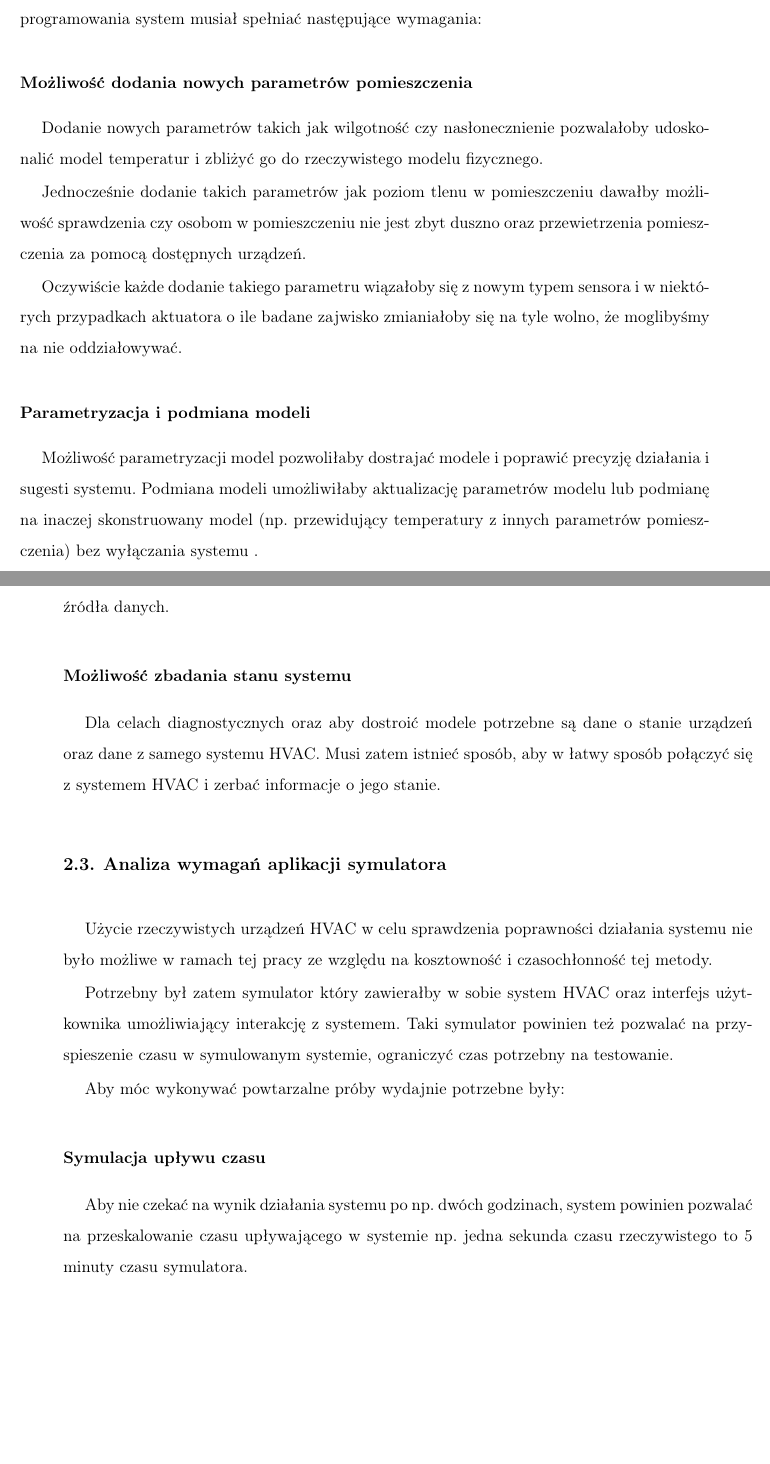
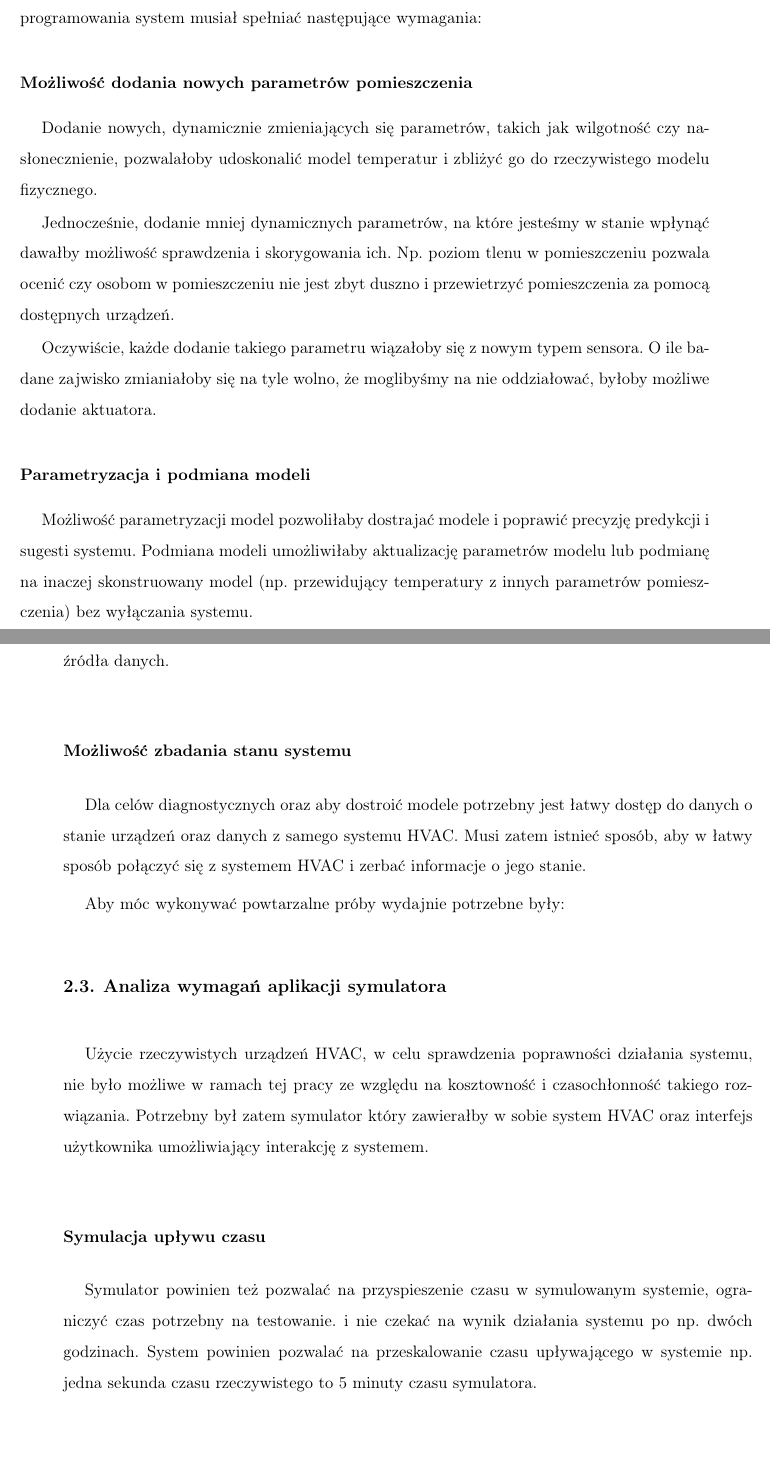
Before and after one commit to JGrzybowski/OfficeHVAC-Thesis, a LaTeX thesis (main.tex, which reads chapters/analiza.tex): two parts of pages 8 and 9 of 40 before the commit and two parts of pages 8 and 9 of 41 after it, joined at a grey line, cut so that both start at the same text, the shorter picture padded with empty space. Compiled offline with pdfLaTeX.

```diff
--- a/chapters/analiza.tex
+++ b/chapters/analiza.tex
@@ -7,32 +7,32 @@
 Przy założeniu ewentualnej późniejszej rozbudowy systemu lub przeniesienia go na inny język programowania system musiał spełniać następujące wymagania:
 
 \subsection*{Możliwość dodania nowych parametrów pomieszczenia}
-Dodanie nowych parametrów takich jak wilgotność czy nasłonecznienie pozwalałoby udoskonalić model temperatur i zbliżyć go do rzeczywistego modelu fizycznego.
+Dodanie nowych, dynamicznie zmieniających się parametrów, takich jak wilgotność czy nasłonecznienie, pozwalałoby udoskonalić model temperatur i zbliżyć go do rzeczywistego modelu fizycznego.
 
-Jednocześnie dodanie takich parametrów jak poziom tlenu w pomieszczeniu dawałby możliwość sprawdzenia czy osobom w pomieszczeniu nie jest zbyt duszno oraz przewietrzenia pomieszczenia za pomocą dostępnych urządzeń.
+Jednocześnie, dodanie mniej dynamicznych parametrów, na które jesteśmy w stanie wpłynąć dawałby możliwość sprawdzenia i skorygowania ich. Np. poziom tlenu w pomieszczeniu pozwala ocenić czy osobom w pomieszczeniu nie jest zbyt duszno i przewietrzyć pomieszczenia za pomocą dostępnych urządzeń.
 
-Oczywiście każde dodanie takiego parametru wiązałoby się z nowym typem sensora i w niektórych przypadkach aktuatora o ile badane zajwisko zmianiałoby się na tyle wolno, że moglibyśmy na nie oddziałowywać.
+Oczywiście, każde dodanie takiego parametru wiązałoby się z nowym typem sensora. O ile badane zajwisko zmianiałoby się na tyle wolno, że moglibyśmy na nie oddziałować, byłoby możliwe dodanie aktuatora.
 
 \subsubsection*{Parametryzacja i podmiana modeli}
-Możliwość parametryzacji model pozwoliłaby dostrajać modele i poprawić precyzję działania i sugesti systemu.
-Podmiana modeli umożliwiłaby aktualizację parametrów modelu lub podmianę na inaczej skonstruowany model (np. przewidujący temperatury z innych parametrów pomieszczenia) bez wyłączania systemu .
+Możliwość parametryzacji model pozwoliłaby dostrajać modele i poprawić precyzję predykcji i sugesti systemu.
+Podmiana modeli umożliwiłaby aktualizację parametrów modelu lub podmianę na inaczej skonstruowany model (np. przewidujący temperatury z innych parametrów pomieszczenia) bez wyłączania systemu.
 
 \subsection*{Możliwość podpięcia różnych źródeł danych}
 W różnych firmach używa się różnych systemów do ustalania terminów spotkań czy rezerwacji sal np. Microsoft Exchange Server czy IBM Domino.
 System powinien pozwalać na dopisanie adaptera zajmującego się przekazywaniem wydarzeń do systemu HVAC i uniezależnianiem go od źródła danych.
 
 \subsection*{Możliwość zbadania stanu systemu}
-Dla celach diagnostycznych oraz aby dostroić modele potrzebne są dane o stanie urządzeń oraz dane z samego systemu HVAC. Musi zatem istnieć sposób, aby w łatwy sposób połączyć się z systemem HVAC i zerbać informacje o jego stanie.
-
-\section{Analiza wymagań aplikacji symulatora}
-Użycie rzeczywistych urządzeń HVAC w celu sprawdzenia poprawności działania systemu nie było możliwe w ramach tej pracy ze względu na kosztowność i czasochłonność tej metody.
-
-Potrzebny był zatem symulator który zawierałby w sobie system HVAC oraz interfejs użytkownika umożliwiający interakcję z systemem. Taki symulator powinien też pozwalać na przyspieszenie czasu w symulowanym systemie, ograniczyć czas potrzebny na testowanie.
+Dla celów diagnostycznych oraz aby dostroić modele potrzebny jest łatwy dostęp do danych o stanie urządzeń oraz danych z samego systemu HVAC. Musi zatem istnieć sposób, aby w łatwy sposób połączyć się z systemem HVAC i zerbać informacje o jego stanie.
 
 Aby móc wykonywać powtarzalne próby wydajnie potrzebne były:
 
+\section{Analiza wymagań aplikacji symulatora}
+Użycie rzeczywistych urządzeń HVAC, w celu sprawdzenia poprawności działania systemu, nie było możliwe w ramach tej pracy ze względu na kosztowność i czasochłonność takiego rozwiązania.
+Potrzebny był zatem symulator który zawierałby w sobie system HVAC oraz interfejs użytkownika umożliwiający interakcję z systemem.
+
 \subsection*{Symulacja upływu czasu}
-Aby nie czekać na wynik działania systemu po np. dwóch godzinach, system powinien pozwalać na przeskalowanie czasu upływającego w systemie np. jedna sekunda czasu rzeczywistego to 5 minuty czasu symulatora.
+Symulator powinien też pozwalać na przyspieszenie czasu w symulowanym systemie, ograniczyć czas potrzebny na testowanie.
+i nie czekać na wynik działania systemu po np. dwóch godzinach. System powinien pozwalać na przeskalowanie czasu upływającego w systemie np. jedna sekunda czasu rzeczywistego to 5 minuty czasu symulatora.
 
 \subsection*{Mechanizm ładowania schematu budynku}
 Aplikacja symulatora powinna pozwalać na zapisanie i ponowne załadowanie właściwości pomieszczeń wraz ze stanem urządzeń zanjdujących się w nim.
```
Also changed, not shown: chapters/agenci.tex (added, +31 -0 lines), main.tex (+1 -0 lines), chapters/analiza.tex (37 more changed lines).
